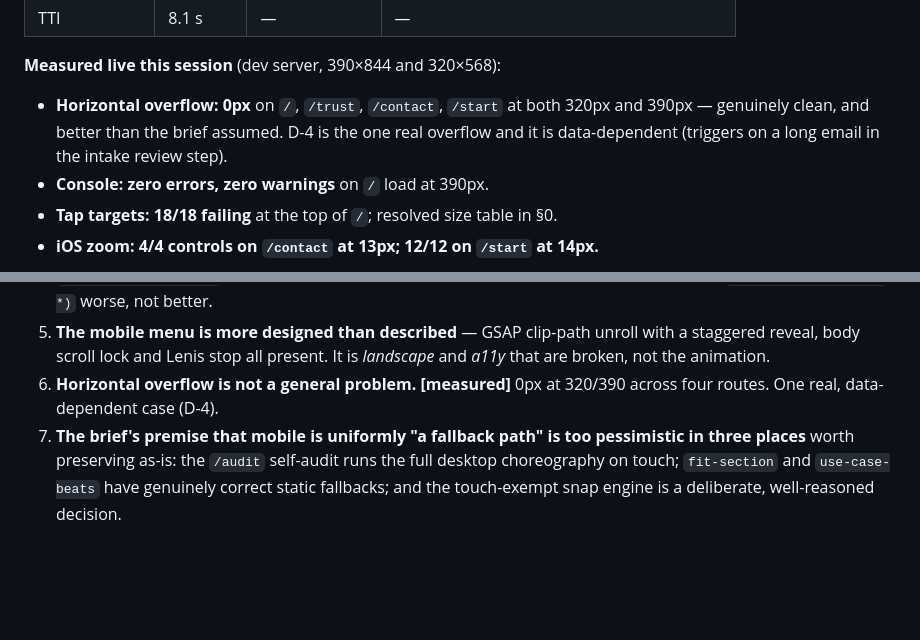
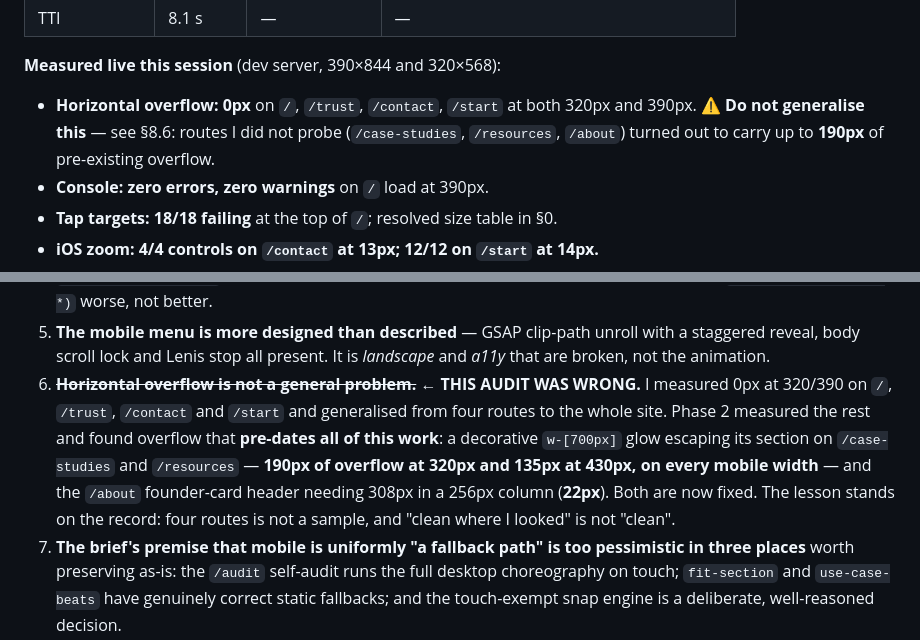
Before and after one commit to GitAlboBis/Sersan, a Markdown page: MOBILE_AUDIT.md, 2 parts joined by grey strips. Rendered like a GitHub page; blank space fills up the shorter version.

```diff
--- a/MOBILE_AUDIT.md
+++ b/MOBILE_AUDIT.md
@@ -406,8 +406,8 @@ need smoothing to be correct.
 **Measured live this session** (dev server, 390×844 and 320×568):
 
 - **Horizontal overflow: 0px** on `/`, `/trust`, `/contact`, `/start` at both 320px and
-  390px — genuinely clean, and better than the brief assumed. D-4 is the one real overflow
-  and it is data-dependent (triggers on a long email in the intake review step).
+  390px. ⚠️ **Do not generalise this** — see §8.6: routes I did not probe (`/case-studies`,
+  `/resources`, `/about`) turned out to carry up to **190px** of pre-existing overflow.
 - **Console: zero errors, zero warnings** on `/` load at 390px.
 - **Tap targets: 18/18 failing** at the top of `/`; resolved size table in §0.
 - **iOS zoom: 4/4 controls on `/contact` at 13px; 12/12 on `/start` at 14px.**
@@ -487,8 +487,14 @@ The brief invited verification rather than trust. Findings:
 5. **The mobile menu is more designed than described** — GSAP clip-path unroll with a
    staggered reveal, body scroll lock and Lenis stop all present. It is *landscape* and
    *a11y* that are broken, not the animation.
-6. **Horizontal overflow is not a general problem.** **[measured]** 0px at 320/390 across
-   four routes. One real, data-dependent case (D-4).
+6. ~~**Horizontal overflow is not a general problem.**~~ **← THIS AUDIT WAS WRONG.**
+   I measured 0px at 320/390 on `/`, `/trust`, `/contact` and `/start` and generalised
+   from four routes to the whole site. Phase 2 measured the rest and found overflow that
+   **pre-dates all of this work**: a decorative `w-[700px]` glow escaping its section on
+   `/case-studies` and `/resources` — **190px of overflow at 320px and 135px at 430px, on
+   every mobile width** — and the `/about` founder-card header needing 308px in a 256px
+   column (**22px**). Both are now fixed. The lesson stands on the record: four routes is
+   not a sample, and "clean where I looked" is not "clean".
 7. **The brief's premise that mobile is uniformly "a fallback path" is too pessimistic in
    three places** worth preserving as-is: the `/audit` self-audit runs the full desktop
    choreography on touch; `fit-section` and `use-case-beats` have genuinely correct static
```
Also changed, not shown: other parts of MOBILE_AUDIT.md (+56 -0 lines).
